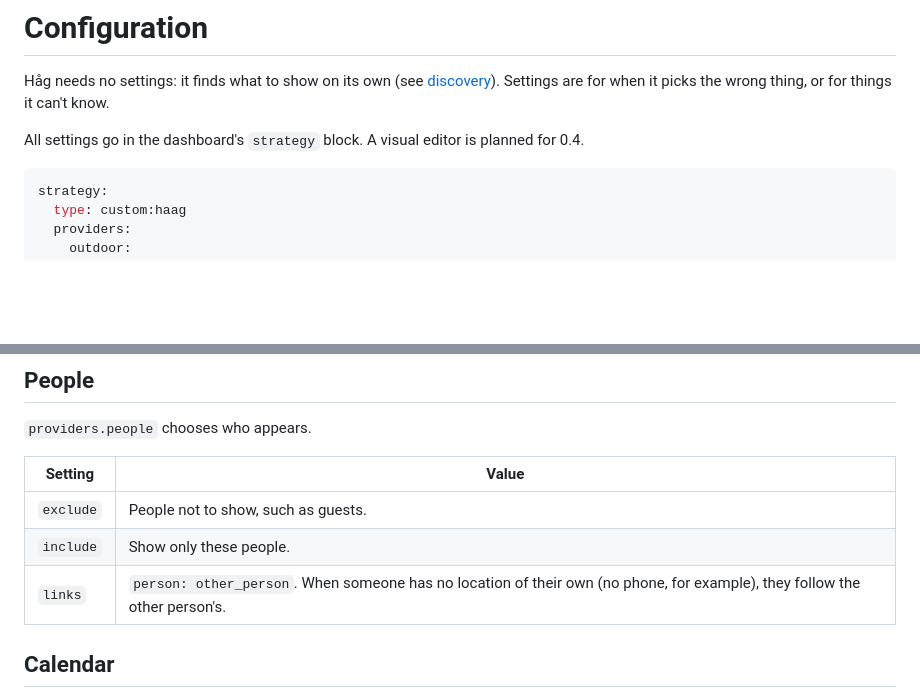
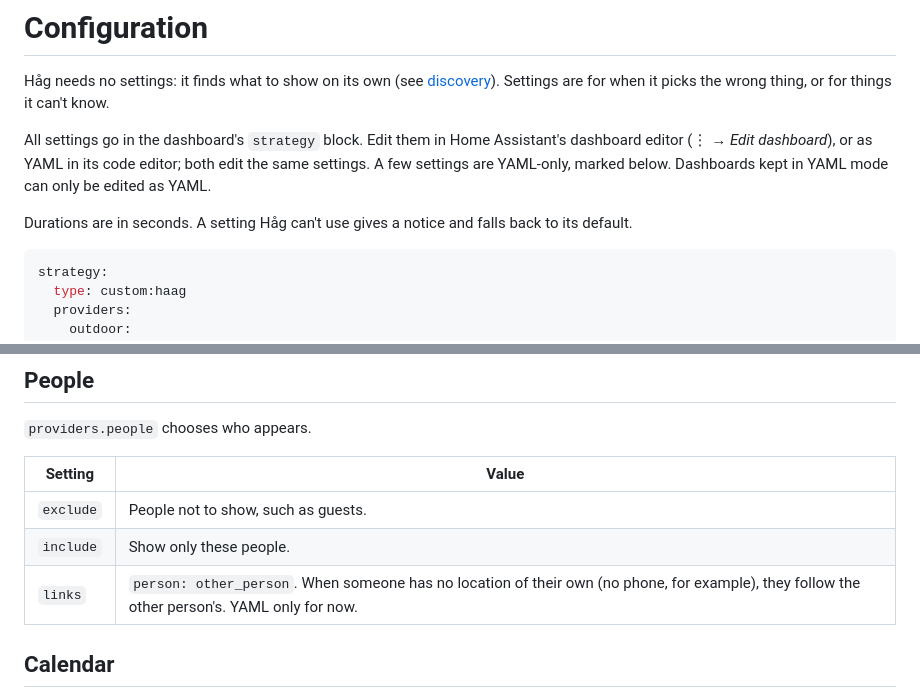
Before and after one commit to Vynn/haag, a Markdown page: docs/configuration.md, 2 parts joined by grey strips. Drawn GitHub-style; blank space fills up the shorter version.

````diff
--- a/docs/configuration.md
+++ b/docs/configuration.md
@@ -2,7 +2,9 @@
 
 Håg needs no settings: it finds what to show on its own (see [discovery](discovery.md)). Settings are for when it picks the wrong thing, or for things it can't know.
 
-All settings go in the dashboard's `strategy` block. A visual editor is planned for 0.4.
+All settings go in the dashboard's `strategy` block. Edit them in Home Assistant's dashboard editor (⋮ → *Edit dashboard*), or as YAML in its code editor; both edit the same settings. A few settings are YAML-only, marked below. Dashboards kept in YAML mode can only be edited as YAML.
+
+Durations are in seconds. A setting Håg can't use gives a notice and falls back to its default.
 
 ```yaml
 strategy:
@@ -99,7 +149,7 @@ Times follow the time format in your Home Assistant profile (12 or 24 hours, or
 |---|---|
 | `exclude` | People not to show, such as guests. |
 | `include` | Show only these people. |
-| `links` | `person: other_person`. When someone has no location of their own (no phone, for example), they follow the other person's. |
+| `links` | `person: other_person`. When someone has no location of their own (no phone, for example), they follow the other person's. YAML only for now. |
 
 ## Calendar
 
````
Also changed, not shown: other parts of docs/configuration.md (+49 -1 lines), CHANGELOG.md (+14 -0 lines), docs/alerts.md (+3 -3 lines).
